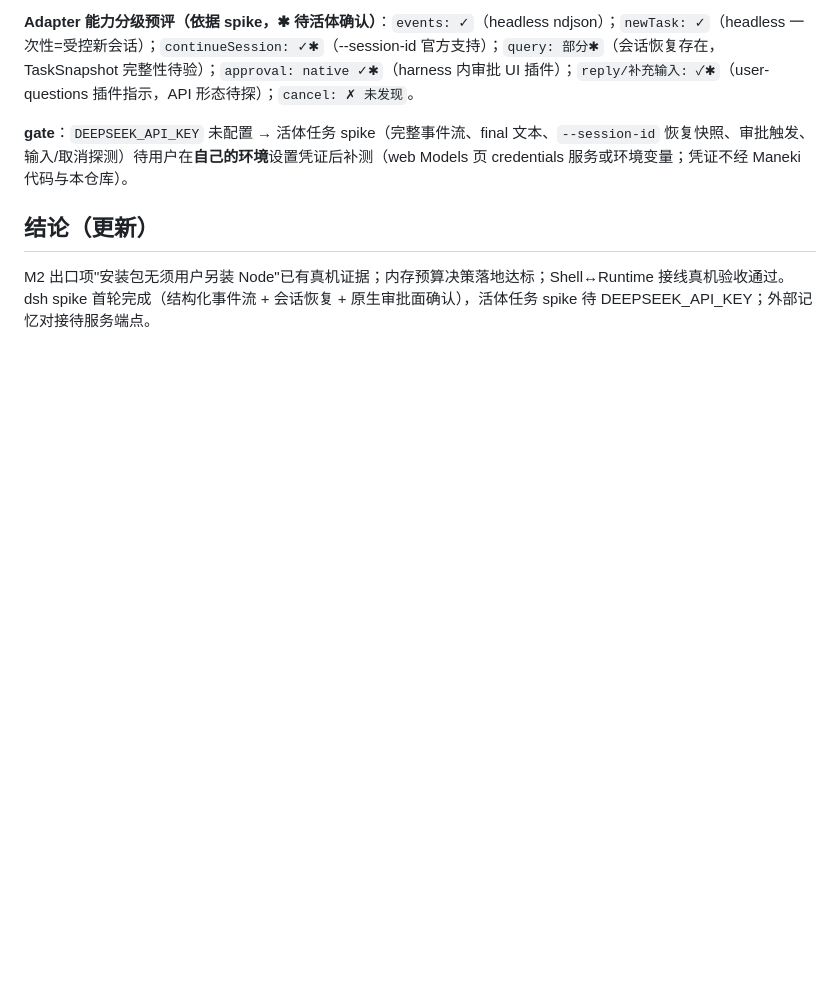
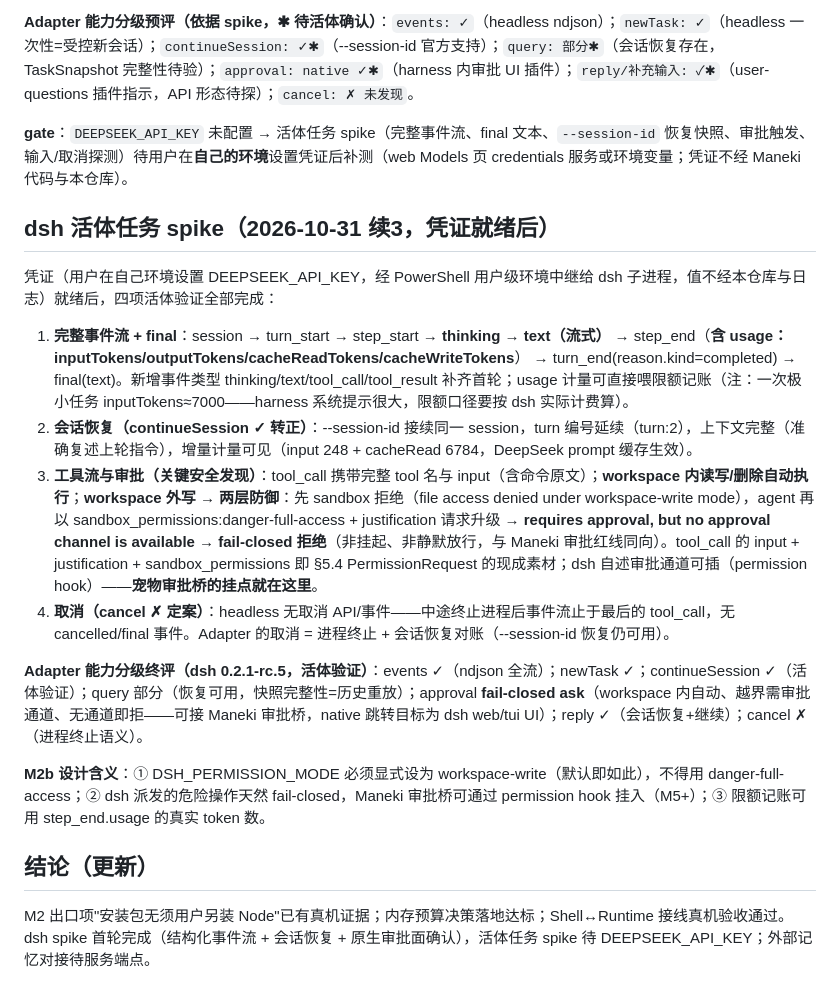
Before and after one commit to destinyTaoTao/maneki-pet, a Markdown page: docs/audits/2026-10-31-m2-runtime-spike.md, the part around the change. GitHub-like rendering; blank space fills up the shorter version.

Commit message:
docs: record dsh live-task spike (events, resume, fail-closed approval, cancel semantics)

```diff
--- a/docs/audits/2026-10-31-m2-runtime-spike.md
+++ b/docs/audits/2026-10-31-m2-runtime-spike.md
@@ -86,6 +86,19 @@ M2 首个纵向切片：`packages/runtime`（共享 Runtime 底座）的实现
 
 **gate**：`DEEPSEEK_API_KEY` 未配置 → 活体任务 spike（完整事件流、final 文本、`--session-id` 恢复快照、审批触发、输入/取消探测）待用户在**自己的环境**设置凭证后补测（web Models 页 credentials 服务或环境变量；凭证不经 Maneki 代码与本仓库）。
 
+
+## dsh 活体任务 spike（2026-10-31 续3，凭证就绪后）
+
+凭证（用户在自己环境设置 DEEPSEEK_API_KEY，经 PowerShell 用户级环境中继给 dsh 子进程，值不经本仓库与日志）就绪后，四项活体验证全部完成：
+
+1. **完整事件流 + final**：session → turn_start → step_start → **thinking** → **text（流式）** → step_end（**含 usage：inputTokens/outputTokens/cacheReadTokens/cacheWriteTokens**） → turn_end(reason.kind=completed) → final(text)。新增事件类型 thinking/text/tool_call/tool_result 补齐首轮；usage 计量可直接喂限额记账（注：一次极小任务 inputTokens≈7000——harness 系统提示很大，限额口径要按 dsh 实际计费算）。
+2. **会话恢复（continueSession ✓ 转正）**：--session-id 接续同一 session，turn 编号延续（turn:2），上下文完整（准确复述上轮指令），增量计量可见（input 248 + cacheRead 6784，DeepSeek prompt 缓存生效）。
+3. **工具流与审批（关键安全发现）**：tool_call 携带完整 tool 名与 input（含命令原文）；**workspace 内读写/删除自动执行**；**workspace 外写 → 两层防御**：先 sandbox 拒绝（file access denied under workspace-write mode），agent 再以 sandbox_permissions:danger-full-access + justification 请求升级 → **requires approval, but no approval channel is available → fail-closed 拒绝**（非挂起、非静默放行，与 Maneki 审批红线同向）。tool_call 的 input + justification + sandbox_permissions 即 §5.4 PermissionRequest 的现成素材；dsh 自述审批通道可插（permission hook）——**宠物审批桥的挂点就在这里**。
+4. **取消（cancel ✗ 定案）**：headless 无取消 API/事件——中途终止进程后事件流止于最后的 tool_call，无 cancelled/final 事件。Adapter 的取消 = 进程终止 + 会话恢复对账（--session-id 恢复仍可用）。
+
+**Adapter 能力分级终评（dsh 0.2.1-rc.5，活体验证）**：events ✓（ndjson 全流）；newTask ✓；continueSession ✓（活体验证）；query 部分（恢复可用，快照完整性=历史重放）；approval **fail-closed ask**（workspace 内自动、越界需审批通道、无通道即拒——可接 Maneki 审批桥，native 跳转目标为 dsh web/tui UI）；reply ✓（会话恢复+继续）；cancel ✗（进程终止语义）。
+
+**M2b 设计含义**：① DSH_PERMISSION_MODE 必须显式设为 workspace-write（默认即如此），不得用 danger-full-access；② dsh 派发的危险操作天然 fail-closed，Maneki 审批桥可通过 permission hook 挂入（M5+）；③ 限额记账可用 step_end.usage 的真实 token 数。
 ## 结论（更新）
 
 M2 出口项"安装包无须用户另装 Node"已有真机证据；内存预算决策落地达标；Shell↔Runtime 接线真机验收通过。dsh spike 首轮完成（结构化事件流 + 会话恢复 + 原生审批面确认），活体任务 spike 待 DEEPSEEK_API_KEY；外部记忆对接待服务端点。
```
